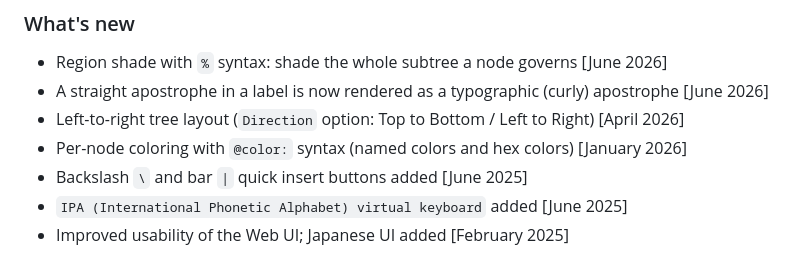
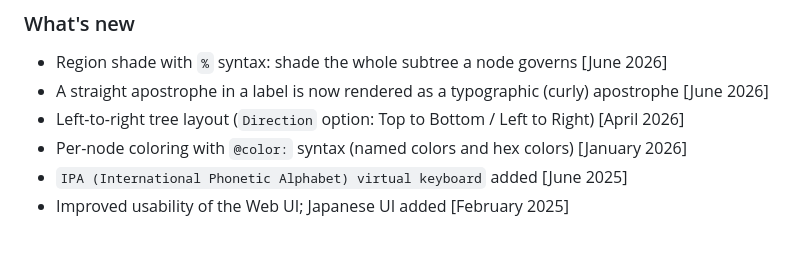
Before and after one commit to yohasebe/rsyntaxtree_web, a Markdown page: about.md, the part around the change. Rendered like a GitHub page.

```diff
--- a/about.md
+++ b/about.md
@@ -16,7 +16,6 @@ The original version of RSyntaxTree was inspired by [phpSyntaxTree](http://ironc
 * A straight apostrophe in a label is now rendered as a typographic (curly) apostrophe [June 2026]
 * Left-to-right tree layout (`Direction` option: Top to Bottom / Left to Right) [April 2026]
 * Per-node coloring with `@color:` syntax (named colors and hex colors) [January 2026]
-* Backslash `\` and bar `|` quick insert buttons added [June 2025]
 * `IPA (International Phonetic Alphabet) virtual keyboard` added [June 2025]
 * Improved usability of the Web UI; Japanese UI added [February 2025]
 
```
Also changed, not shown: about_ja.md (+0 -1 lines).
